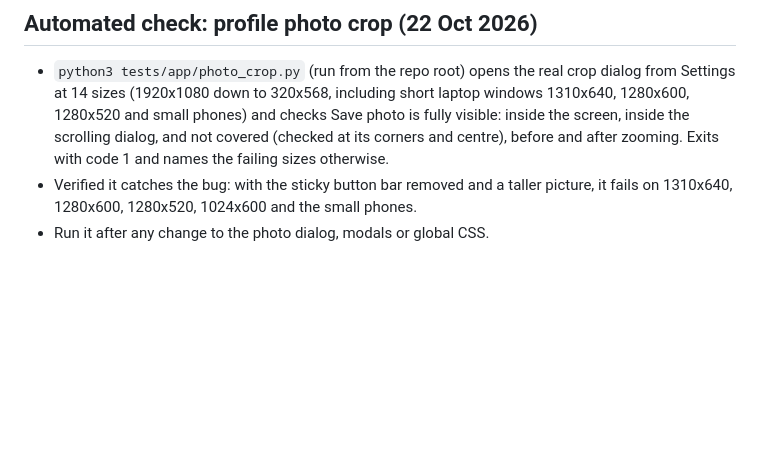
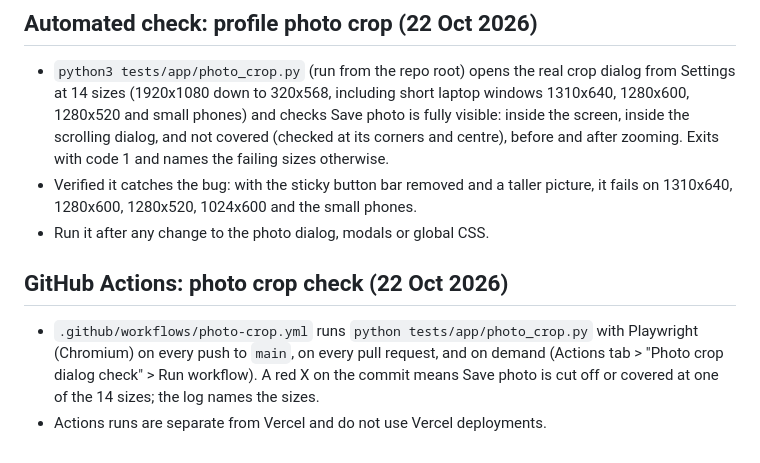
Before and after one commit to introthread/introthread, a Markdown page: HANDOVER.md, the part around the change. Rendered like a GitHub page; blank space fills up the shorter version.

Commit message:
Handover: note describing the photo crop GitHub Actions check that the owner added in commit 7438e70 (this commit changes HANDOVER.md only; it also triggers a fresh Vercel deployment of main)

```diff
--- a/HANDOVER.md
+++ b/HANDOVER.md
@@ -269,3 +269,7 @@ Tap -> Thread -> one question, "What's next?". Answers stay sealed until both pe
 - `python3 tests/app/photo_crop.py` (run from the repo root) opens the real crop dialog from Settings at 14 sizes (1920x1080 down to 320x568, including short laptop windows 1310x640, 1280x600, 1280x520 and small phones) and checks Save photo is fully visible: inside the screen, inside the scrolling dialog, and not covered (checked at its corners and centre), before and after zooming. Exits with code 1 and names the failing sizes otherwise.
 - Verified it catches the bug: with the sticky button bar removed and a taller picture, it fails on 1310x640, 1280x600, 1280x520, 1024x600 and the small phones.
 - Run it after any change to the photo dialog, modals or global CSS.
+
+## GitHub Actions: photo crop check (22 Oct 2026)
+- `.github/workflows/photo-crop.yml` runs `python tests/app/photo_crop.py` with Playwright (Chromium) on every push to `main`, on every pull request, and on demand (Actions tab > "Photo crop dialog check" > Run workflow). A red X on the commit means Save photo is cut off or covered at one of the 14 sizes; the log names the sizes.
+- Actions runs are separate from Vercel and do not use Vercel deployments.
```
